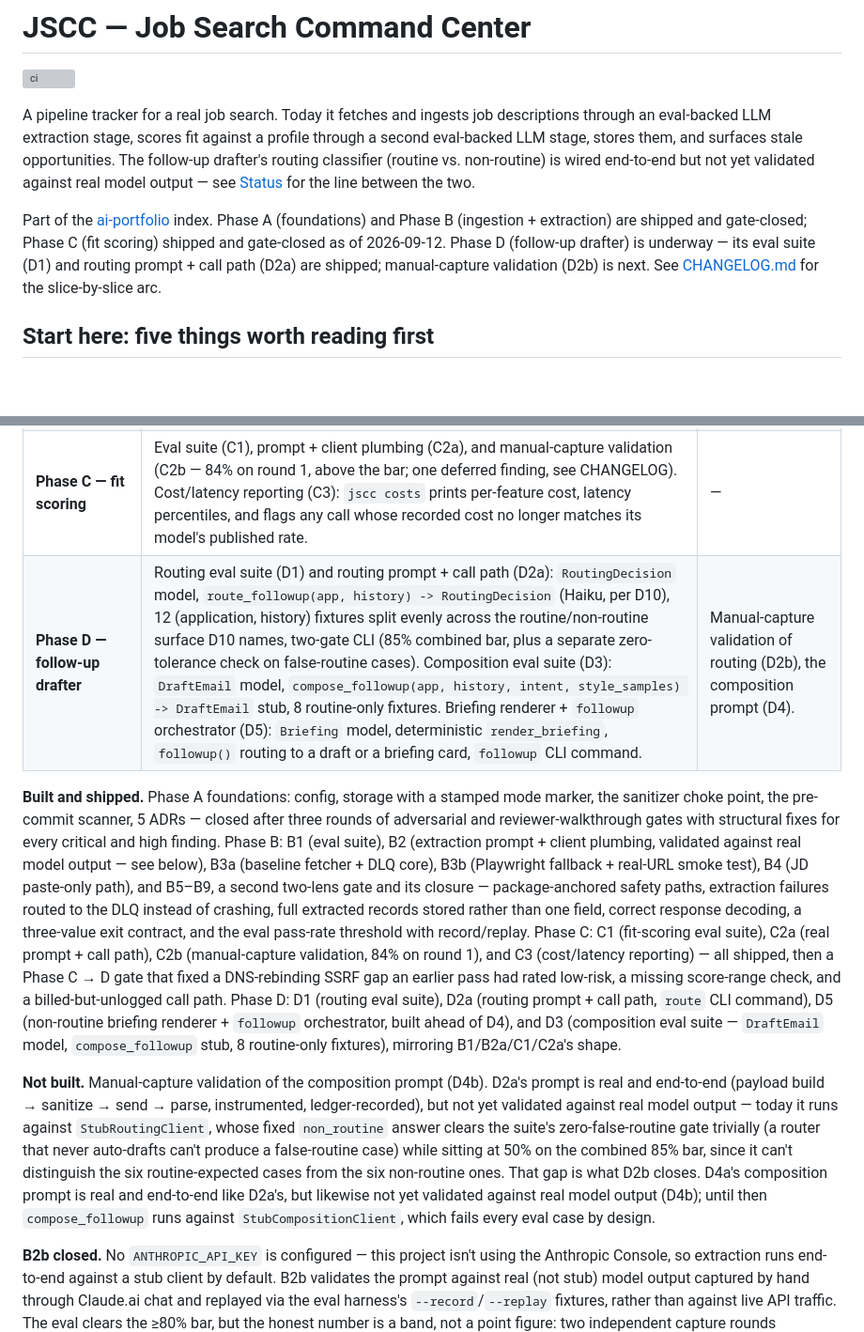
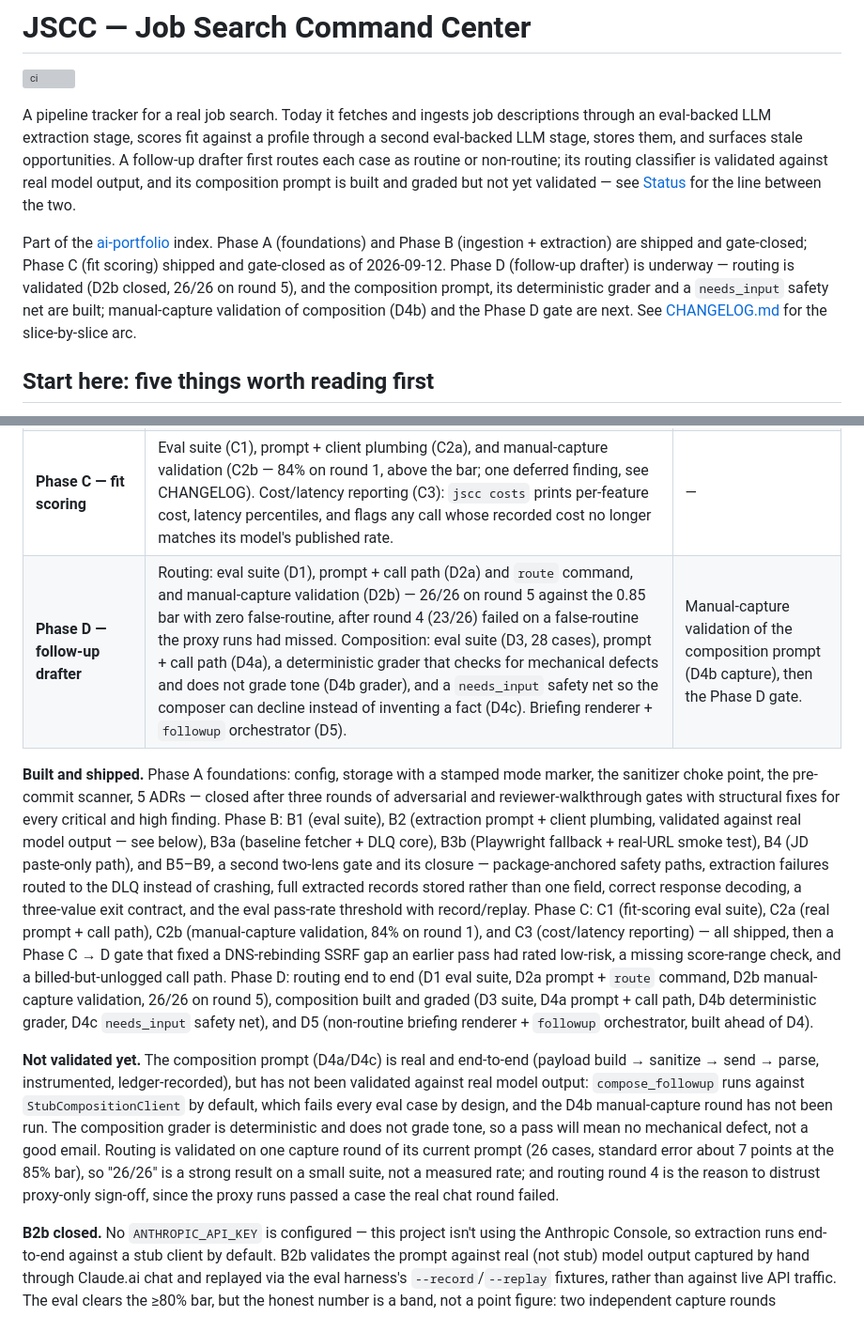
Before and after one commit to jgray314/jscc, a Markdown page: README.md, 2 parts joined by grey strips. Shown at 94% size. GitHub-like rendering; blank space fills up the shorter version; grey boxes are pictures that could not be loaded.

Commit message:
README: bring Phase D status current (routing validated, composition built and not yet validated)
Routing closed D2b at 26/26 on round 5 after round 4 failed on a false-routine the proxy runs missed. Composition prompt, deterministic grader and needs_input safety net are built; D4b manual capture has not run. Also corrects the four-stage validation claim and the stale 'unbuilt' framing of the routing principle.

```diff
--- a/README.md
+++ b/README.md
@@ -2,9 +2,9 @@
 
 [![ci](https://github.com/jgray314/jscc/actions/workflows/ci.yml/badge.svg)](https://github.com/jgray314/jscc/actions/workflows/ci.yml)
 
-A pipeline tracker for a real job search. Today it fetches and ingests job descriptions through an eval-backed LLM extraction stage, scores fit against a profile through a second eval-backed LLM stage, stores them, and surfaces stale opportunities. The follow-up drafter's routing classifier (routine vs. non-routine) is wired end-to-end but not yet validated against real model output — see [Status](#status) for the line between the two.
+A pipeline tracker for a real job search. Today it fetches and ingests job descriptions through an eval-backed LLM extraction stage, scores fit against a profile through a second eval-backed LLM stage, stores them, and surfaces stale opportunities. A follow-up drafter first routes each case as routine or non-routine; its routing classifier is validated against real model output, and its composition prompt is built and graded but not yet validated — see [Status](#status) for the line between the two.
 
-Part of the [ai-portfolio](https://github.com/jgray314/ai-portfolio) index. Phase A (foundations) and Phase B (ingestion + extraction) are shipped and gate-closed; Phase C (fit scoring) shipped and gate-closed as of 2026-09-12. Phase D (follow-up drafter) is underway — its eval suite (D1) and routing prompt + call path (D2a) are shipped; manual-capture validation (D2b) is next. See [CHANGELOG.md](CHANGELOG.md) for the slice-by-slice arc.
+Part of the [ai-portfolio](https://github.com/jgray314/ai-portfolio) index. Phase A (foundations) and Phase B (ingestion + extraction) are shipped and gate-closed; Phase C (fit scoring) shipped and gate-closed as of 2026-09-12. Phase D (follow-up drafter) is underway — routing is validated (D2b closed, 26/26 on round 5), and the composition prompt, its deterministic grader and a `needs_input` safety net are built; manual-capture validation of composition (D4b) and the Phase D gate are next. See [CHANGELOG.md](CHANGELOG.md) for the slice-by-slice arc.
 
 ## Start here: five things worth reading first
 
@@ -144,11 +144,11 @@ Lint and format are ruff (`pyproject.toml`'s `[tool.ruff]`), enforced by the sam
 | **Phase A — foundations** | Config, storage with a stamped mode marker, the sanitizer choke point, the pre-commit scanner, 5 ADRs. Closed after three gate rounds. | — |
 | **Phase B — ingestion + extraction** | Eval suite, extraction prompt validated against real model output (76%–82% band, see below), fetcher + Playwright fallback + DLQ, paste-only path, three-value exit contract, ruff lint/format gate. Phase B → C gate fully closed. | — |
 | **Phase C — fit scoring** | Eval suite (C1), prompt + client plumbing (C2a), and manual-capture validation (C2b — 84% on round 1, above the bar; one deferred finding, see CHANGELOG). Cost/latency reporting (C3): `jscc costs` prints per-feature cost, latency percentiles, and flags any call whose recorded cost no longer matches its model's published rate. | — |
-| **Phase D — follow-up drafter** | Routing eval suite (D1) and routing prompt + call path (D2a): `RoutingDecision` model, `route_followup(app, history) -> RoutingDecision` (Haiku, per D10), 12 (application, history) fixtures split evenly across the routine/non-routine surface D10 names, two-gate CLI (85% combined bar, plus a separate zero-tolerance check on false-routine cases). Composition eval suite (D3): `DraftEmail` model, `compose_followup(app, history, intent, style_samples) -> DraftEmail` stub, 8 routine-only fixtures. Briefing renderer + `followup` orchestrator (D5): `Briefing` model, deterministic `render_briefing`, `followup()` routing to a draft or a briefing card, `followup` CLI command. | Manual-capture validation of routing (D2b), the composition prompt (D4). |
+| **Phase D — follow-up drafter** | Routing: eval suite (D1), prompt + call path (D2a) and `route` command, and manual-capture validation (D2b) — 26/26 on round 5 against the 0.85 bar with zero false-routine, after round 4 (23/26) failed on a false-routine the proxy runs had missed. Composition: eval suite (D3, 28 cases), prompt + call path (D4a), a deterministic grader that checks for mechanical defects and does not grade tone (D4b grader), and a `needs_input` safety net so the composer can decline instead of inventing a fact (D4c). Briefing renderer + `followup` orchestrator (D5). | Manual-capture validation of the composition prompt (D4b capture), then the Phase D gate. |
 
-**Built and shipped.** Phase A foundations: config, storage with a stamped mode marker, the sanitizer choke point, the pre-commit scanner, 5 ADRs — closed after three rounds of adversarial and reviewer-walkthrough gates with structural fixes for every critical and high finding. Phase B: B1 (eval suite), B2 (extraction prompt + client plumbing, validated against real model output — see below), B3a (baseline fetcher + DLQ core), B3b (Playwright fallback + real-URL smoke test), B4 (JD paste-only path), and B5–B9, a second two-lens gate and its closure — package-anchored safety paths, extraction failures routed to the DLQ instead of crashing, full extracted records stored rather than one field, correct response decoding, a three-value exit contract, and the eval pass-rate threshold with record/replay. Phase C: C1 (fit-scoring eval suite), C2a (real prompt + call path), C2b (manual-capture validation, 84% on round 1), and C3 (cost/latency reporting) — all shipped, then a Phase C → D gate that fixed a DNS-rebinding SSRF gap an earlier pass had rated low-risk, a missing score-range check, and a billed-but-unlogged call path. Phase D: D1 (routing eval suite), D2a (routing prompt + call path, `route` CLI command), D5 (non-routine briefing renderer + `followup` orchestrator, built ahead of D4), and D3 (composition eval suite — `DraftEmail` model, `compose_followup` stub, 8 routine-only fixtures), mirroring B1/B2a/C1/C2a's shape.
+**Built and shipped.** Phase A foundations: config, storage with a stamped mode marker, the sanitizer choke point, the pre-commit scanner, 5 ADRs — closed after three rounds of adversarial and reviewer-walkthrough gates with structural fixes for every critical and high finding. Phase B: B1 (eval suite), B2 (extraction prompt + client plumbing, validated against real model output — see below), B3a (baseline fetcher + DLQ core), B3b (Playwright fallback + real-URL smoke test), B4 (JD paste-only path), and B5–B9, a second two-lens gate and its closure — package-anchored safety paths, extraction failures routed to the DLQ instead of crashing, full extracted records stored rather than one field, correct response decoding, a three-value exit contract, and the eval pass-rate threshold with record/replay. Phase C: C1 (fit-scoring eval suite), C2a (real prompt + call path), C2b (manual-capture validation, 84% on round 1), and C3 (cost/latency reporting) — all shipped, then a Phase C → D gate that fixed a DNS-rebinding SSRF gap an earlier pass had rated low-risk, a missing score-range check, and a billed-but-unlogged call path. Phase D: routing end to end (D1 eval suite, D2a prompt + `route` command, D2b manual-capture validation, 26/26 on round 5), composition built and graded (D3 suite, D4a prompt + call path, D4b deterministic grader, D4c `needs_input` safety net), and D5 (non-routine briefing renderer + `followup` orchestrator, built ahead of D4).
 
-**Not built.** Manual-capture validation of the composition prompt (D4b). D2a's prompt is real and end-to-end (payload build → sanitize → send → parse, instrumented, ledger-recorded), but not yet validated against real model output — today it runs against `StubRoutingClient`, whose fixed `non_routine` answer clears the suite's zero-false-routine gate trivially (a router that never auto-drafts can't produce a false-routine case) while sitting at 50% on the combined 85% bar, since it can't distinguish the six routine-expected cases from the six non-routine ones. That gap is what D2b closes. D4a's composition prompt is real and end-to-end like D2a's, but likewise not yet validated against real model output (D4b); until then `compose_followup` runs against `StubCompositionClient`, which fails every eval case by design.
+**Not validated yet.** The composition prompt (D4a/D4c) is real and end-to-end (payload build → sanitize → send → parse, instrumented, ledger-recorded), but has not been validated against real model output: `compose_followup` runs against `StubCompositionClient` by default, which fails every eval case by design, and the D4b manual-capture round has not been run. The composition grader is deterministic and does not grade tone, so a pass will mean no mechanical defect, not a good email. Routing is validated on one capture round of its current prompt (26 cases, standard error about 7 points at the 85% bar), so "26/26" is a strong result on a small suite, not a measured rate; and routing round 4 is the reason to distrust proxy-only sign-off, since the proxy runs passed a case the real chat round failed.
 
 **B2b closed.** No `ANTHROPIC_API_KEY` is configured — this project isn't using the Anthropic Console, so extraction runs end-to-end against a stub client by default. B2b validates the prompt against real (not stub) model output captured by hand through Claude.ai chat and replayed via the eval harness's `--record`/`--replay` fixtures, rather than against live API traffic. The eval clears the ≥80% bar, but the honest number is a band, not a point figure: two independent capture rounds measured 76%–82% on the same 33-case suite holding the prompt fixed, so pass rate itself carries several points of model variance under manual capture. See CHANGELOG for the categorized breakdown — one grader gap (abbreviation pairs like "infra-as-code" vs "infrastructure as code") and a couple of documented model-consistency limits (ambiguous-title leveling; case-by-case wording variance) are left as disclosed gaps rather than chased further. Not CI-gated, since a manual-capture eval has no live traffic to gate on.
 
```
Also changed, not shown: other parts of README.md (+2 -2 lines).
